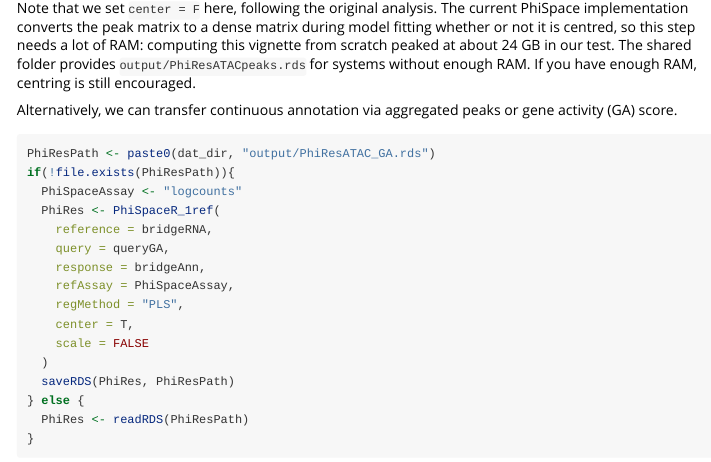
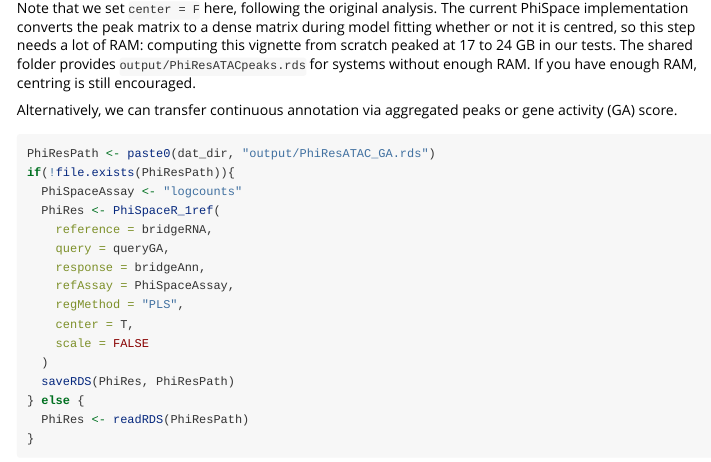
Before and after one commit to BiocStaging/PhiSpace, an R Markdown document (vignettes/BridgeAnnotation.Rmd): the page in a window 1100 px wide, from 3890 px down. Rendered offline with R 4.5, knitr and Pandoc, with nearby package versions; some code elsewhere in the file could not run offline.

Commit message:
Give measured RAM range in BridgeAnnotation note
Two fresh builds peaked at 17.3 and 24.4 GB.

Co-Authored-By: Claude Opus 5.5 <noreply@anthropic.com>

````diff
--- a/vignettes/BridgeAnnotation.Rmd
+++ b/vignettes/BridgeAnnotation.Rmd
@@ -130,7 +130,7 @@ if(!file.exists(PhiResPath)){
 PhiScPeaks <- normPhiScores(PhiRes$PhiSpaceScore)
 ```
 
-Note that we set `center = F` here, following the original analysis. The current PhiSpace implementation converts the peak matrix to a dense matrix during model fitting whether or not it is centred, so this step needs a lot of RAM: computing this vignette from scratch peaked at about 24 GB in our test. The shared folder provides `output/PhiResATACpeaks.rds` for systems without enough RAM. If you have enough RAM, centring is still encouraged.
+Note that we set `center = F` here, following the original analysis. The current PhiSpace implementation converts the peak matrix to a dense matrix during model fitting whether or not it is centred, so this step needs a lot of RAM: computing this vignette from scratch peaked at 17 to 24 GB in our tests. The shared folder provides `output/PhiResATACpeaks.rds` for systems without enough RAM. If you have enough RAM, centring is still encouraged.
 
 
 Alternatively, we can transfer continuous annotation via aggregated peaks or gene activity (GA) score.
````
